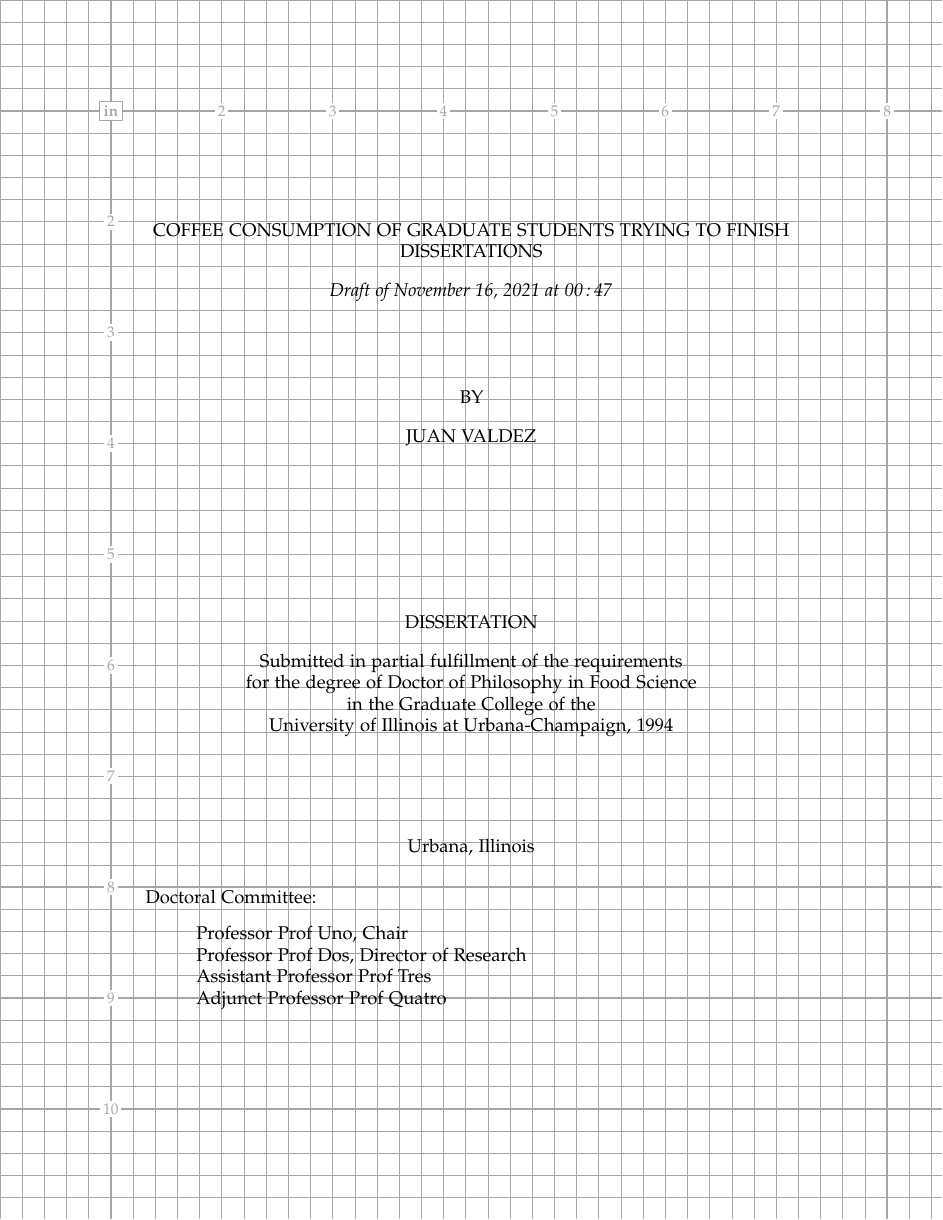
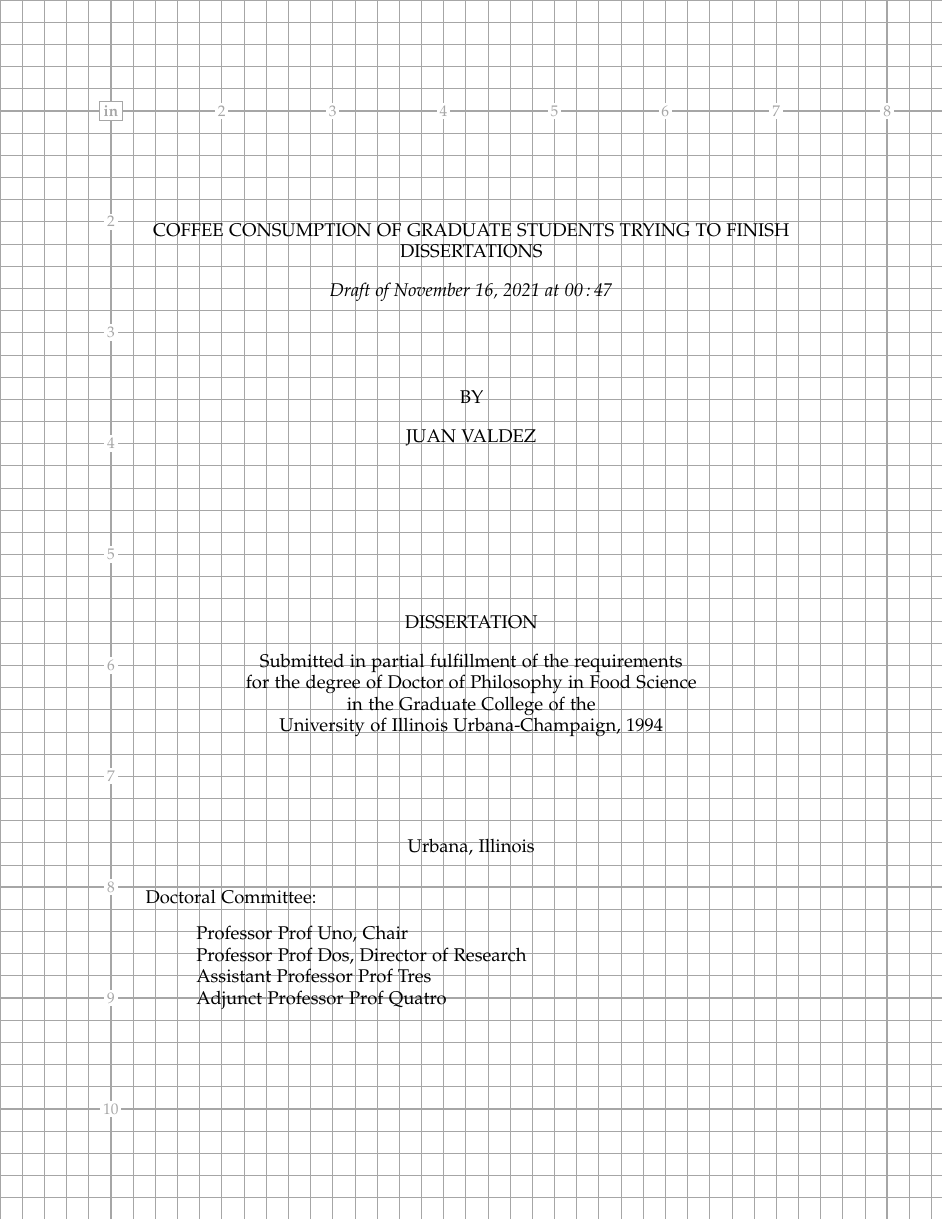
Before and after one commit to alexfikl/uiucthesis2020, a LaTeX thesis (thesis.tex, which reads uiucthesis2020.cls): page 1 of 19. Compiled offline with pdfLaTeX.

Commit message:
change university name to latest official version
Fixes #7

```diff
--- a/thesis.tex
+++ b/thesis.tex
@@ -14,7 +14,7 @@
 
 \schools{
 B. A., University of Columbia, 1981 \\
-A. M., University of Illinois at Urbana-Champaign, 1986
+A. M., University of Illinois Urbana-Champaign, 1986
 }
 
 \phdthesis
--- a/uiucthesis2020.cls
+++ b/uiucthesis2020.cls
@@ -263,7 +263,7 @@
     Submitted in partial fulfillment of the requirements \\
     for the degree of \@degree\ in \@dept \\
     in the \@college\ of the \\
-    University of Illinois at Urbana-Champaign, \@degreeyear\vfil}
+    University of Illinois Urbana-Champaign, \@degreeyear\vfil}
 % location
 \vbox to \offset@fromaddress {Urbana, Illinois}
 \end{center}
```
Also changed, not shown: thesis.pdf, uiucthesis2020.pdf, 1 other file.
